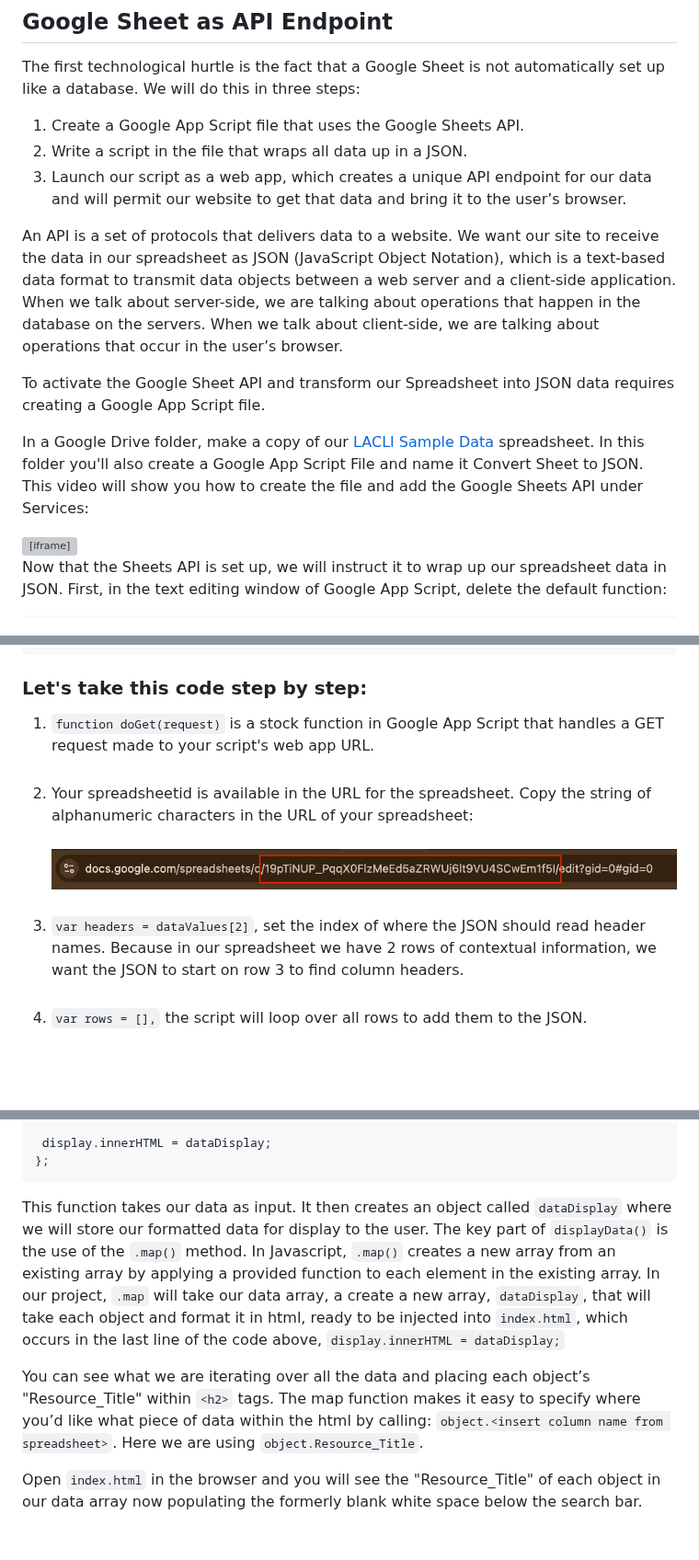
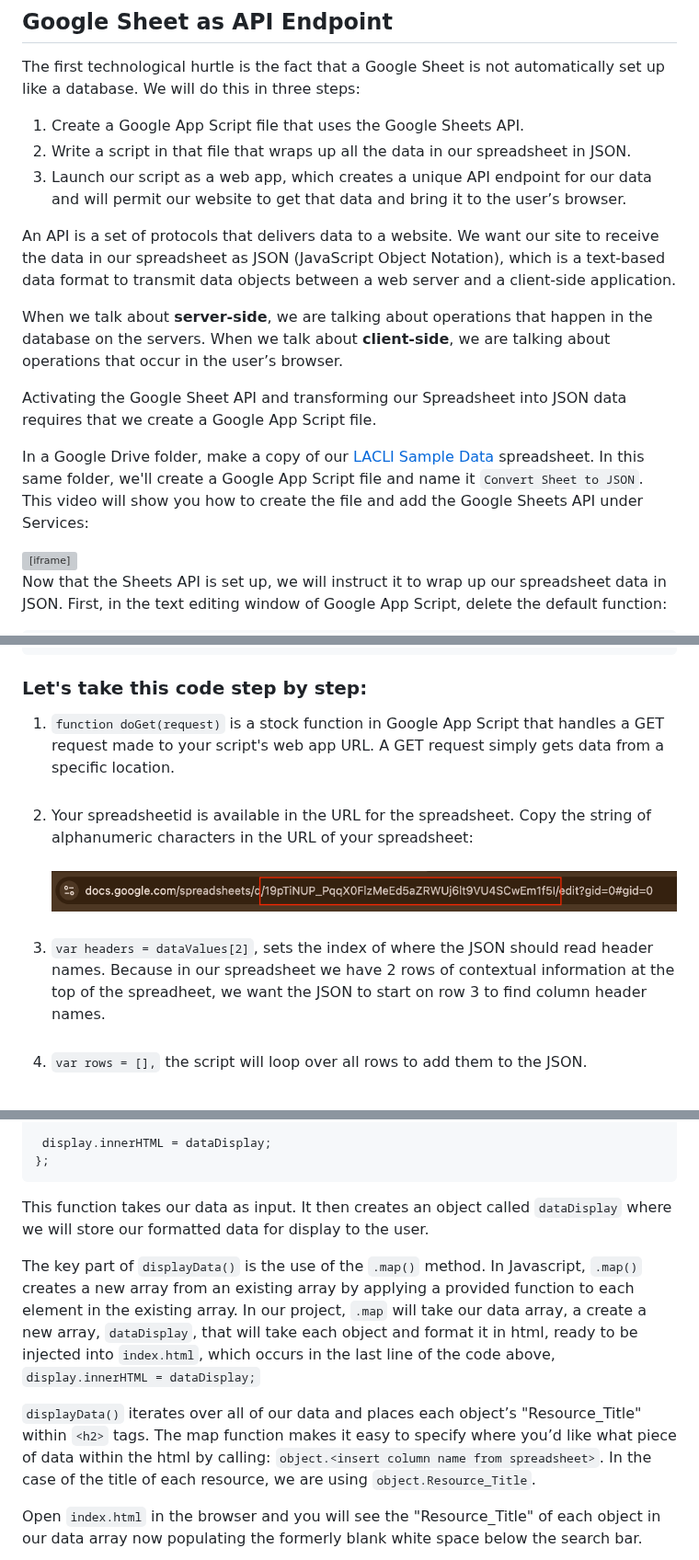
Before and after one commit to ucla-imls-open-sci/lc-multilingual-search-discovery-system, a Markdown page: episodes/web-app.md, 3 parts joined by grey strips. Shown at 92% size. GitHub-like rendering; blank space fills up the shorter version; grey boxes are pictures that could not be loaded.

````diff
--- a/episodes/web-app.md
+++ b/episodes/web-app.md
@@ -55,14 +61,16 @@ Based on the functional requirement assessment above, create your own two column
 
 The first technological hurtle is the fact that a Google Sheet is not automatically set up like a database. We will do this in three steps:
 1. Create a Google App Script file that uses the Google Sheets API.
-2. Write a script in the file that wraps all data up in a JSON.
+2. Write a script in that file that wraps up all the data in our spreadsheet in JSON.
 3. Launch our script as a web app, which creates a unique API endpoint for our data and will permit our website to get that data and bring it to the user’s browser.
 
-An API is a set of protocols that delivers data to a website. We want our site to receive the data in our spreadsheet as JSON (JavaScript Object Notation), which is a text-based data format to transmit data objects between a web server and a client-side application. When we talk about server-side, we are talking about operations that happen in the database on the servers. When we talk about client-side, we are talking about operations that occur in the user’s browser.
+An API is a set of protocols that delivers data to a website. We want our site to receive the data in our spreadsheet as JSON (JavaScript Object Notation), which is a text-based data format to transmit data objects between a web server and a client-side application.
 
-To activate the Google Sheet API and transform our Spreadsheet into JSON data requires creating a Google App Script file.
+When we talk about **server-side**, we are talking about operations that happen in the database on the servers. When we talk about **client-side**, we are talking about operations that occur in the user’s browser.
 
-In a Google Drive folder, make a copy of our [LACLI Sample Data](https://docs.google.com/spreadsheets/d/19pTiNUP_PqqX0FlzMeEd5aZRWUj6lt9VU4SCwEm1f5I/edit?usp=sharing) spreadsheet. In this folder you'll also create a Google App Script File and name it Convert Sheet to JSON. This video will show you how to create the file and add the Google Sheets API under Services:
+Activating the Google Sheet API and transforming our Spreadsheet into JSON data requires that we create a Google App Script file.
+
+In a Google Drive folder, make a copy of our [LACLI Sample Data](https://docs.google.com/spreadsheets/d/19pTiNUP_PqqX0FlzMeEd5aZRWUj6lt9VU4SCwEm1f5I/edit?usp=sharing) spreadsheet. In this same folder, we'll create a Google App Script file and name it `Convert Sheet to JSON`. This video will show you how to create the file and add the Google Sheets API under Services:
 
 <iframe src="https://drive.google.com/file/d/1WScfIWv2PFTf4IoY_Z01r3qIUa194Muk/preview" width="640" height="480" allow="autoplay"></iframe>
 
@@ -101,10 +109,10 @@ function doGet(request) {
 
 ### Let's take this code step by step:
 
-1. `function doGet(request)` is a stock function in Google App Script that handles a GET request made to your script's web app URL.<br><br>
+1. `function doGet(request)` is a stock function in Google App Script that handles a GET request made to your script's web app URL. A GET request simply gets data from a specific location.<br><br>
 2. Your spreadsheetid is available in the URL for the spreadsheet. Copy the string of alphanumeric characters in the URL of your spreadsheet:<br><br>
 ![Screenshot of the spreadsheet's URL.](fig/spreadsheet-url.png)<br><br>
-3. `var headers = dataValues[2]`, set the index of where the JSON should read header names. Because in our spreadsheet we have 2 rows of contextual information, we want the JSON to start on row 3 to find column headers.<br><br>
+3. `var headers = dataValues[2]`, sets the index of where the JSON should read header names. Because in our spreadsheet we have 2 rows of contextual information at the top of the spreadheet, we want the JSON to start on row 3 to find column header names.<br><br>
 4. `var rows = [],` the script will loop over all rows to add them to the JSON.<br><br>
 
 The last step is launching the Apps Script web app:
@@ -292,9 +300,11 @@ function displayData(data) {
 };
 ```
 
-This function takes our data as input. It then creates an object called `dataDisplay` where we will store our formatted data for display to the user. The key part of `displayData()` is the use of the `.map()` method. In Javascript, `.map()` creates a new array from an existing array by applying a provided function to each element in the existing array. In our project, `.map` will take our data array, a create a new array, `dataDisplay`, that will take each object and format it in html, ready to be injected into `index.html`, which occurs in the last line of the code above, `display.innerHTML = dataDisplay;`
+This function takes our data as input. It then creates an object called `dataDisplay` where we will store our formatted data for display to the user.
 
-You can see what we are iterating over all the data and placing each object’s "Resource_Title" within `<h2>` tags. The map function makes it easy to specify where you’d like what piece of data within the html by calling: `object.<insert column name from spreadsheet>`. Here we are using `object.Resource_Title`.
+The key part of `displayData()` is the use of the `.map()` method. In Javascript, `.map()` creates a new array from an existing array by applying a provided function to each element in the existing array. In our project, `.map` will take our data array, a create a new array, `dataDisplay`, that will take each object and format it in html, ready to be injected into `index.html`, which occurs in the last line of the code above, `display.innerHTML = dataDisplay;`
+
+`displayData()` iterates over all of our data and places each object’s "Resource_Title" within `<h2>` tags. The map function makes it easy to specify where you’d like what piece of data within the html by calling: `object.<insert column name from spreadsheet>`. In the case of the title of each resource, we are using `object.Resource_Title`.
 
 Open `index.html` in the browser and you will see the "Resource_Title" of each object in our data array now populating the formerly blank white space below the search bar.
 
````
Also changed, not shown: other parts of episodes/web-app.md (+24 -14 lines).
